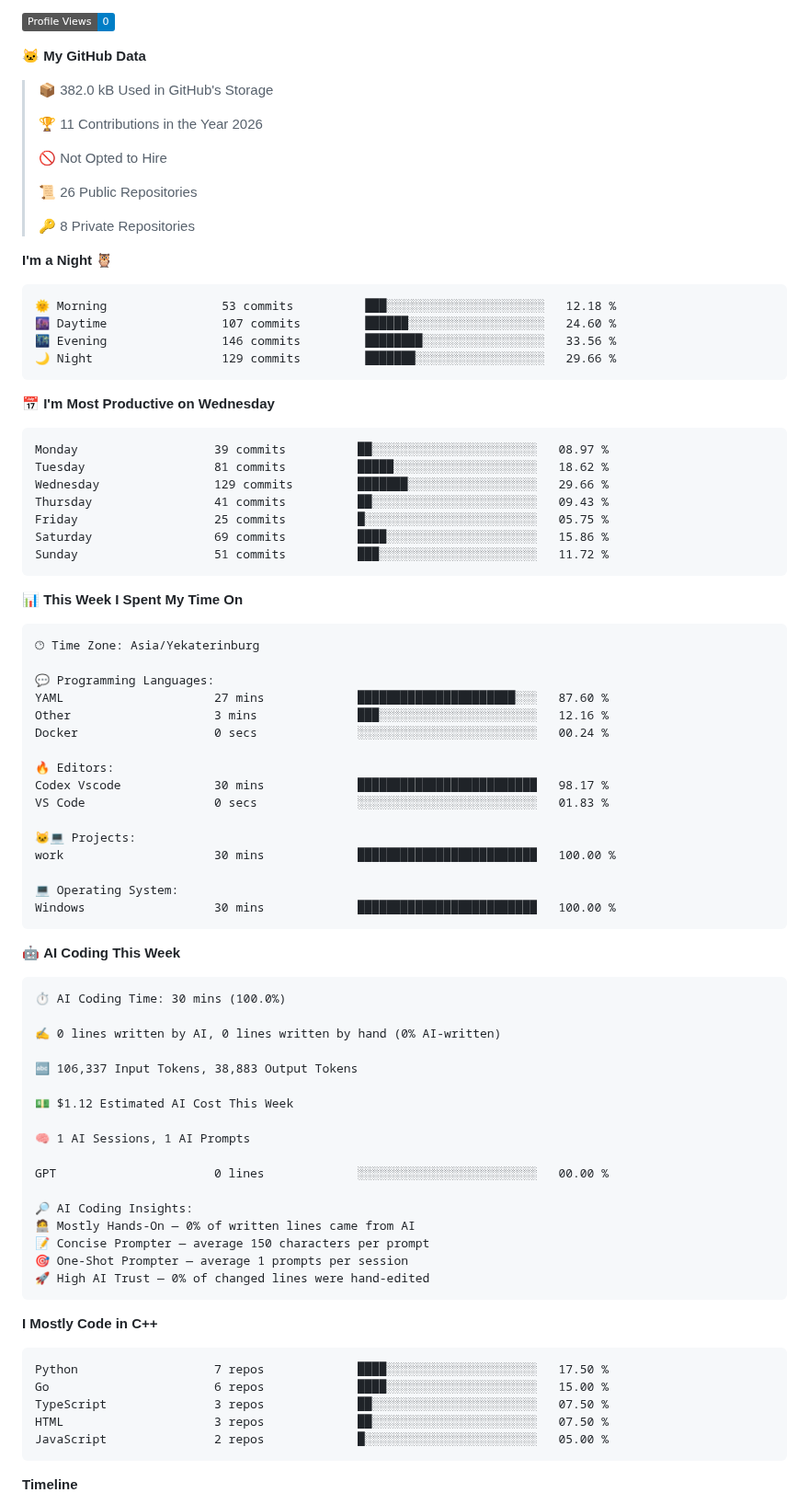
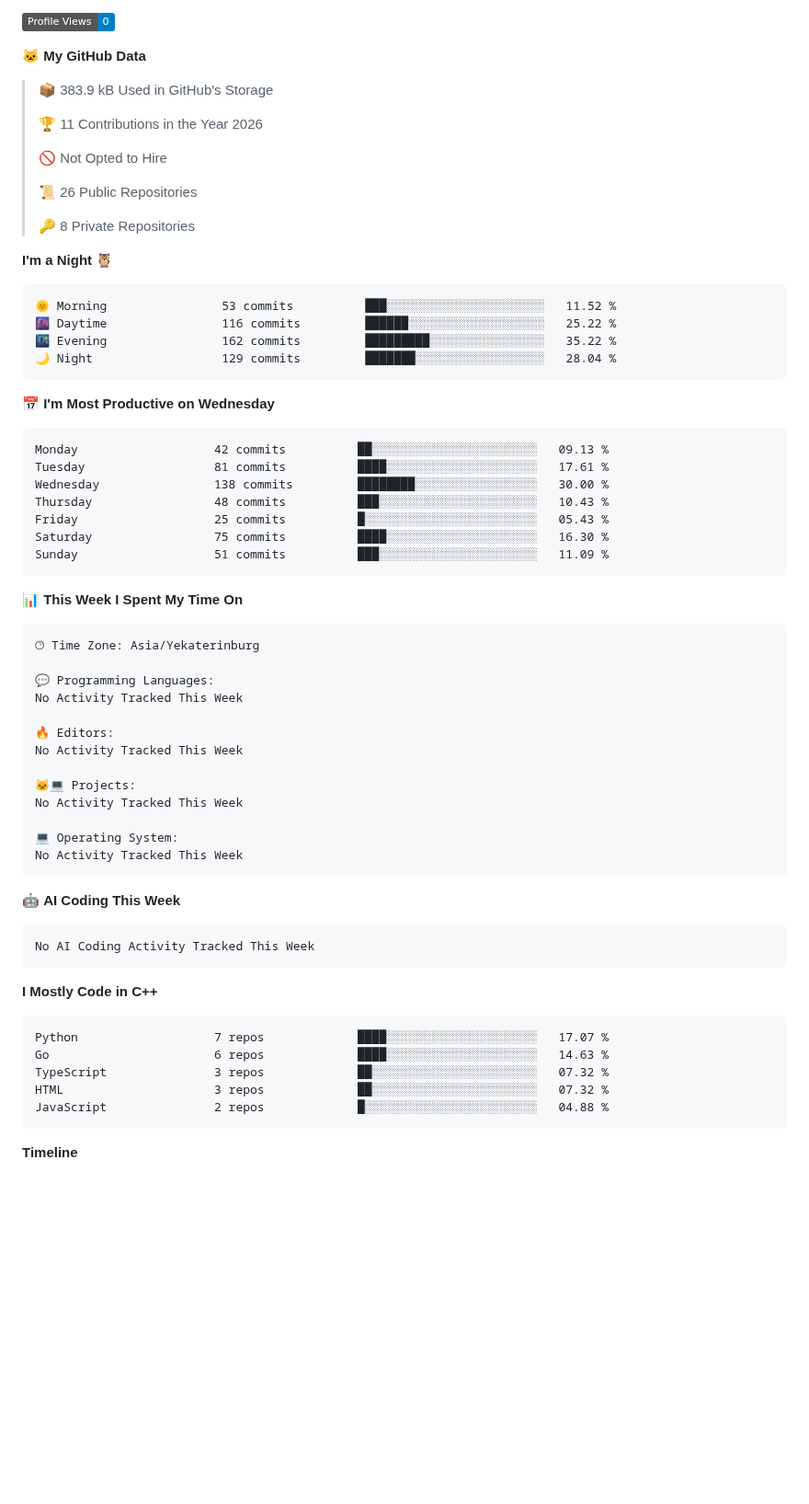
Before and after one commit to bemooooooooo/bemooooooooo, a Markdown page: README.md, the part around one of its changes. Shown at 92% size. GitHub-like rendering; badges without logos; blank space fills up the shorter version.

Commit message:
Updated with Dev Metrics

````diff
--- a/README.md
+++ b/README.md
@@ -17,7 +17,7 @@ Skills: ![C++](https://img.shields.io/badge/c++-%2300599C.svg?style=for-the-badg
 
 **🐱 My GitHub Data**
 
-> 📦 382.0 kB Used in GitHub's Storage
+> 📦 383.9 kB Used in GitHub's Storage
  >
 > 🏆 11 Contributions in the Year 2026
  >
@@ -30,21 +30,21 @@ Skills: ![C++](https://img.shields.io/badge/c++-%2300599C.svg?style=for-the-badg
 **I'm a Night 🦉**
 
 ```text
-🌞 Morning                53 commits          ███░░░░░░░░░░░░░░░░░░░░░░   12.18 %
-🌆 Daytime                107 commits         ██████░░░░░░░░░░░░░░░░░░░   24.60 %
-🌃 Evening                146 commits         ████████░░░░░░░░░░░░░░░░░   33.56 %
-🌙 Night                  129 commits         ███████░░░░░░░░░░░░░░░░░░   29.66 %
+🌞 Morning                53 commits          ███░░░░░░░░░░░░░░░░░░░░░░   11.52 %
+🌆 Daytime                116 commits         ██████░░░░░░░░░░░░░░░░░░░   25.22 %
+🌃 Evening                162 commits         █████████░░░░░░░░░░░░░░░░   35.22 %
+🌙 Night                  129 commits         ███████░░░░░░░░░░░░░░░░░░   28.04 %
 ```
 📅 **I'm Most Productive on Wednesday**
 
 ```text
-Monday                   39 commits          ██░░░░░░░░░░░░░░░░░░░░░░░   08.97 %
-Tuesday                  81 commits          █████░░░░░░░░░░░░░░░░░░░░   18.62 %
-Wednesday                129 commits         ███████░░░░░░░░░░░░░░░░░░   29.66 %
-Thursday                 41 commits          ██░░░░░░░░░░░░░░░░░░░░░░░   09.43 %
-Friday                   25 commits          █░░░░░░░░░░░░░░░░░░░░░░░░   05.75 %
-Saturday                 69 commits          ████░░░░░░░░░░░░░░░░░░░░░   15.86 %
-Sunday                   51 commits          ███░░░░░░░░░░░░░░░░░░░░░░   11.72 %
+Monday                   42 commits          ██░░░░░░░░░░░░░░░░░░░░░░░   09.13 %
+Tuesday                  81 commits          ████░░░░░░░░░░░░░░░░░░░░░   17.61 %
+Wednesday                138 commits         ████████░░░░░░░░░░░░░░░░░   30.00 %
+Thursday                 48 commits          ███░░░░░░░░░░░░░░░░░░░░░░   10.43 %
+Friday                   25 commits          █░░░░░░░░░░░░░░░░░░░░░░░░   05.43 %
+Saturday                 75 commits          ████░░░░░░░░░░░░░░░░░░░░░   16.30 %
+Sunday                   51 commits          ███░░░░░░░░░░░░░░░░░░░░░░   11.09 %
 ```
 
 
@@ -54,51 +54,32 @@ Sunday                   51 commits          ███░░░░░░░░
 🕑︎ Time Zone: Asia/Yekaterinburg
 
 💬 Programming Languages:
-YAML                     27 mins             ██████████████████████░░░   87.60 %
-Other                    3 mins              ███░░░░░░░░░░░░░░░░░░░░░░   12.16 %
-Docker                   0 secs              ░░░░░░░░░░░░░░░░░░░░░░░░░   00.24 %
+No Activity Tracked This Week
 
 🔥 Editors:
-Codex Vscode             30 mins             █████████████████████████   98.17 %
-VS Code                  0 secs              ░░░░░░░░░░░░░░░░░░░░░░░░░   01.83 %
+No Activity Tracked This Week
 
 🐱‍💻 Projects:
-work                     30 mins             █████████████████████████   100.00 %
+No Activity Tracked This Week
 
 💻 Operating System:
-Windows                  30 mins             █████████████████████████   100.00 %
+No Activity Tracked This Week
 ```
 
 🤖 **AI Coding This Week**
 
 ```text
-⏱ AI Coding Time: 30 mins (100.0%)
-
-✍️ 0 lines written by AI, 0 lines written by hand (0% AI-written)
-
-🔤 106,337 Input Tokens, 38,883 Output Tokens
-
-💵 $1.12 Estimated AI Cost This Week
-
-🧠 1 AI Sessions, 1 AI Prompts
-
-GPT                      0 lines             ░░░░░░░░░░░░░░░░░░░░░░░░░   00.00 %
-
-🔎 AI Coding Insights:
-🧑‍💻 Mostly Hands-On — 0% of written lines came from AI
-📝 Concise Prompter — average 150 characters per prompt
-🎯 One-Shot Prompter — average 1 prompts per session
-🚀 High AI Trust — 0% of changed lines were hand-edited
+No AI Coding Activity Tracked This Week
 ```
 
 **I Mostly Code in C++**
 
 ```text
-Python                   7 repos             ████░░░░░░░░░░░░░░░░░░░░░   17.50 %
-Go                       6 repos             ████░░░░░░░░░░░░░░░░░░░░░   15.00 %
-TypeScript               3 repos             ██░░░░░░░░░░░░░░░░░░░░░░░   07.50 %
-HTML                     3 repos             ██░░░░░░░░░░░░░░░░░░░░░░░   07.50 %
-JavaScript               2 repos             █░░░░░░░░░░░░░░░░░░░░░░░░   05.00 %
+Python                   7 repos             ████░░░░░░░░░░░░░░░░░░░░░   17.07 %
+Go                       6 repos             ████░░░░░░░░░░░░░░░░░░░░░   14.63 %
+TypeScript               3 repos             ██░░░░░░░░░░░░░░░░░░░░░░░   07.32 %
+HTML                     3 repos             ██░░░░░░░░░░░░░░░░░░░░░░░   07.32 %
+JavaScript               2 repos             █░░░░░░░░░░░░░░░░░░░░░░░░   04.88 %
 ```
 
 
````
Also changed, not shown: other parts of README.md (+1 -1 lines), assets/bar_graph.png.
